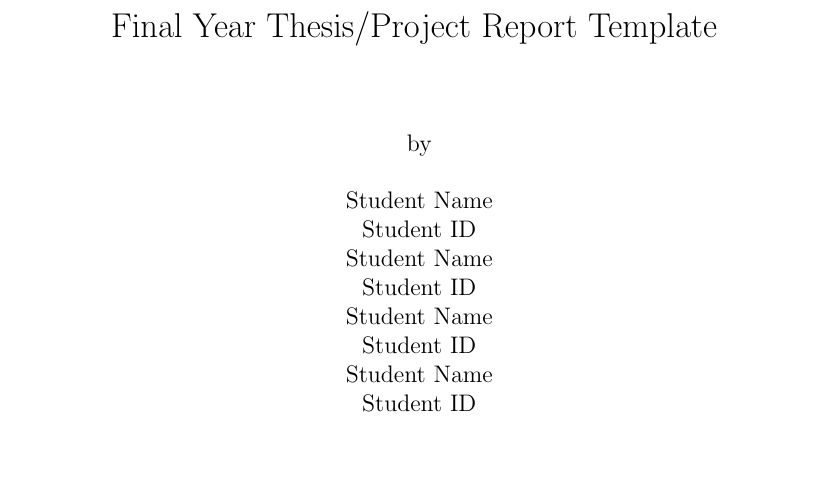
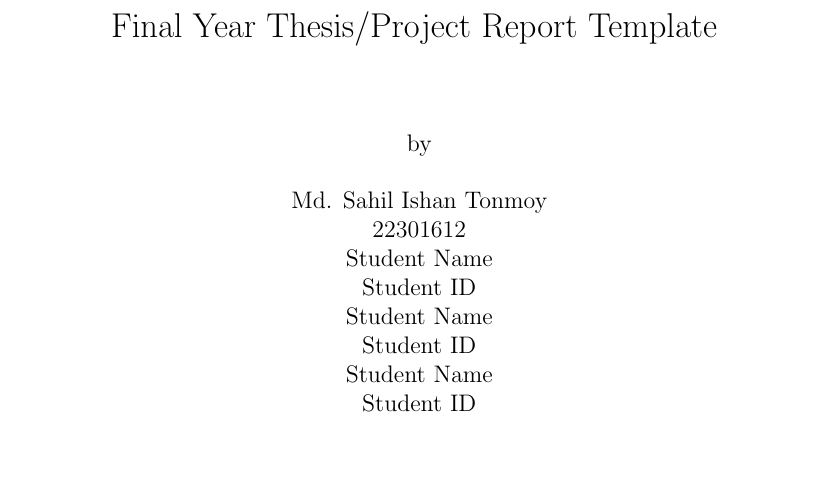
Before and after one commit to shaafayetkarim/Thesis, a LaTeX thesis (main.tex, which reads core/titlepage.tex): part of page 1 of 21, cut so that both start at the same text. Compiled offline with pdfLaTeX.

Commit message:
Resolve merge conflicts between feature and main branches

```diff
--- a/core/titlepage.tex
+++ b/core/titlepage.tex
@@ -13,8 +13,8 @@
 
         \vspace{0.5cm}
 
-        	Student Name\\
-	        Student ID\\
+        	Md. Sahil Ishan Tonmoy\\
+	        22301612\\
 	        Student Name\\
 	        Student ID\\
 	        Student Name\\
```
Also changed, not shown: main.pdf, 1 other file.
